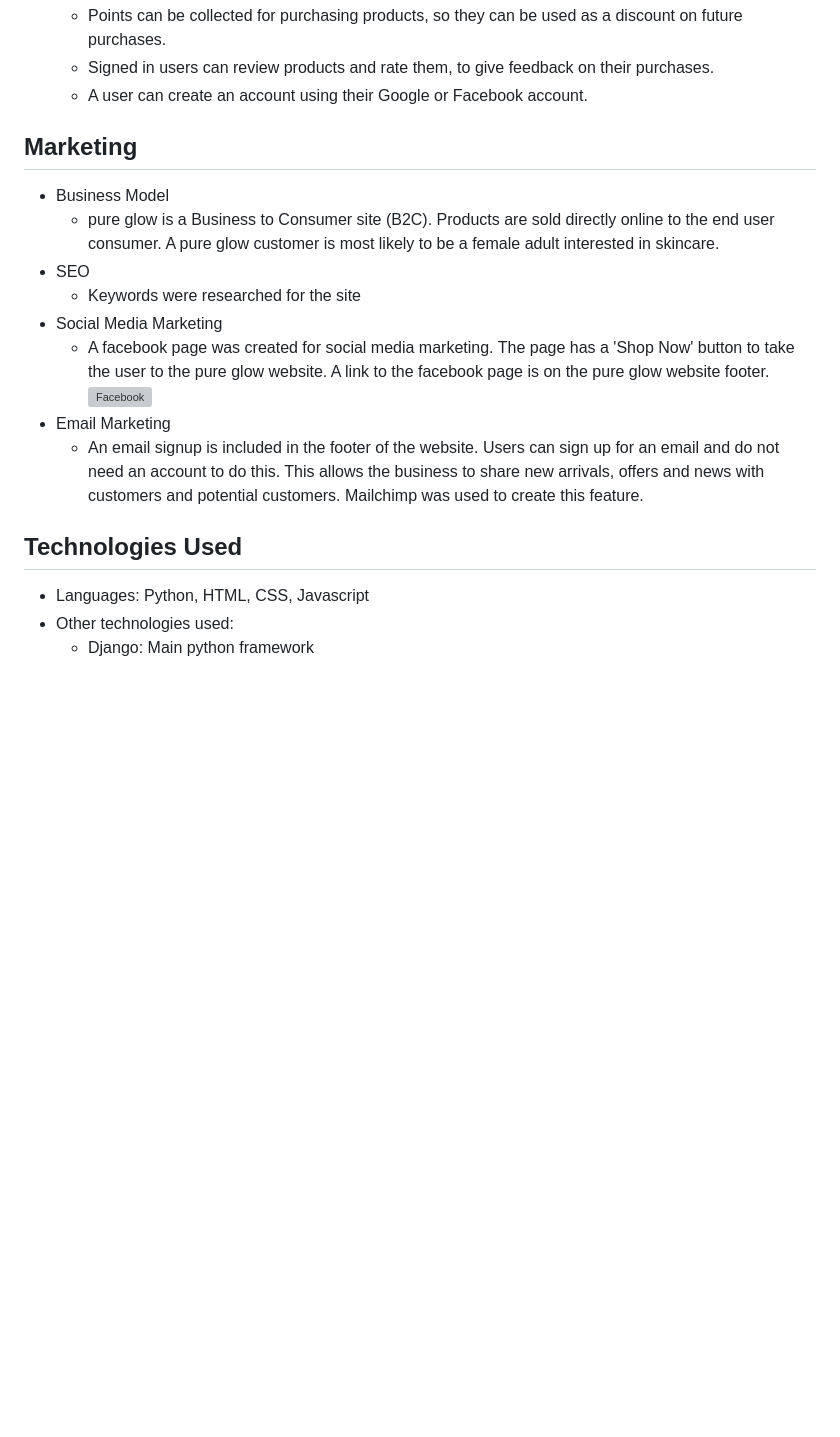
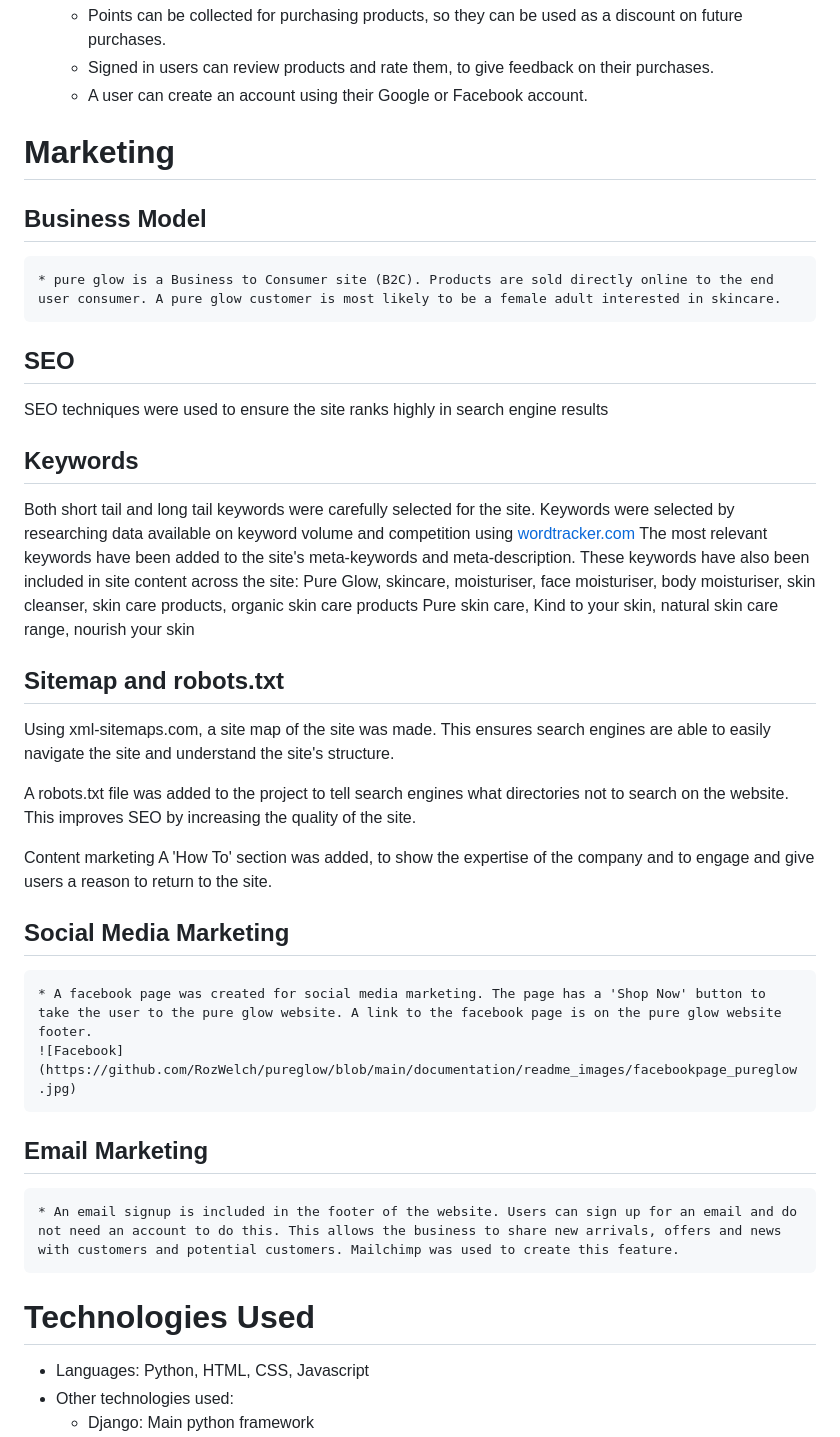
Before and after one commit to RozWelch/pureglow, a Markdown page: README.md, the part around the change printed below. Drawn GitHub-style; blank space fills up the shorter version; grey boxes are pictures that could not be loaded.

Commit message:
Added SEO section to Readme file

```diff
--- a/README.md
+++ b/README.md
@@ -302,18 +302,31 @@ The site was aimed at purchasers of skin care products, main target audience is
     * Signed in users can review products and rate them, to give feedback on their purchases.
     * A user can create an account using their Google or Facebook account.
 
-## Marketing
-* Business Model
+# Marketing
+## Business Model
     * pure glow is a Business to Consumer site (B2C). Products are sold directly online to the end user consumer. A pure glow customer is most likely to be a female adult interested in skincare.
-* SEO
-    * Keywords were researched for the site
-* Social Media Marketing
+## SEO
+SEO techniques were used to ensure the site ranks highly in search engine results
+## Keywords
+Both short tail and long tail keywords were carefully selected for the site. Keywords were selected by researching data available on keyword volume and competition using [wordtracker.com](https://www.wordtracker.com/)
+The most relevant keywords have been added to the site's meta-keywords and meta-description. These keywords have also been included in site content across the site:
+Pure Glow, skincare, moisturiser, face moisturiser, body moisturiser, skin cleanser, skin care products, organic skin care products
+Pure skin care, Kind to your skin, natural skin care range, nourish your skin
+
+## Sitemap and robots.txt
+Using xml-sitemaps.com, a site map of the site was made. This ensures search engines are able to easily navigate the site and understand the site's structure.
+
+A robots.txt file was added to the project to tell search engines what directories not to search on the website. This improves SEO by increasing the quality of the site.
+
+Content marketing
+A 'How To' section was added, to show the expertise of the company and to engage and give users a reason to return to the site.
+## Social Media Marketing
     * A facebook page was created for social media marketing. The page has a 'Shop Now' button to take the user to the pure glow website. A link to the facebook page is on the pure glow website footer.
     ![Facebook](https://github.com/RozWelch/pureglow/blob/main/documentation/readme_images/facebookpage_pureglow.jpg)
-* Email Marketing
+## Email Marketing
     * An email signup is included in the footer of the website. Users can sign up for an email and do not need an account to do this. This allows the business to share new arrivals, offers and news with customers and potential customers. Mailchimp was used to create this feature.
 
-## Technologies Used
+# Technologies Used
 * Languages: Python, HTML, CSS, Javascript
 * Other technologies used:
     * Django: Main python framework
```
Also changed, not shown: other parts of README.md (+12 -12 lines).
